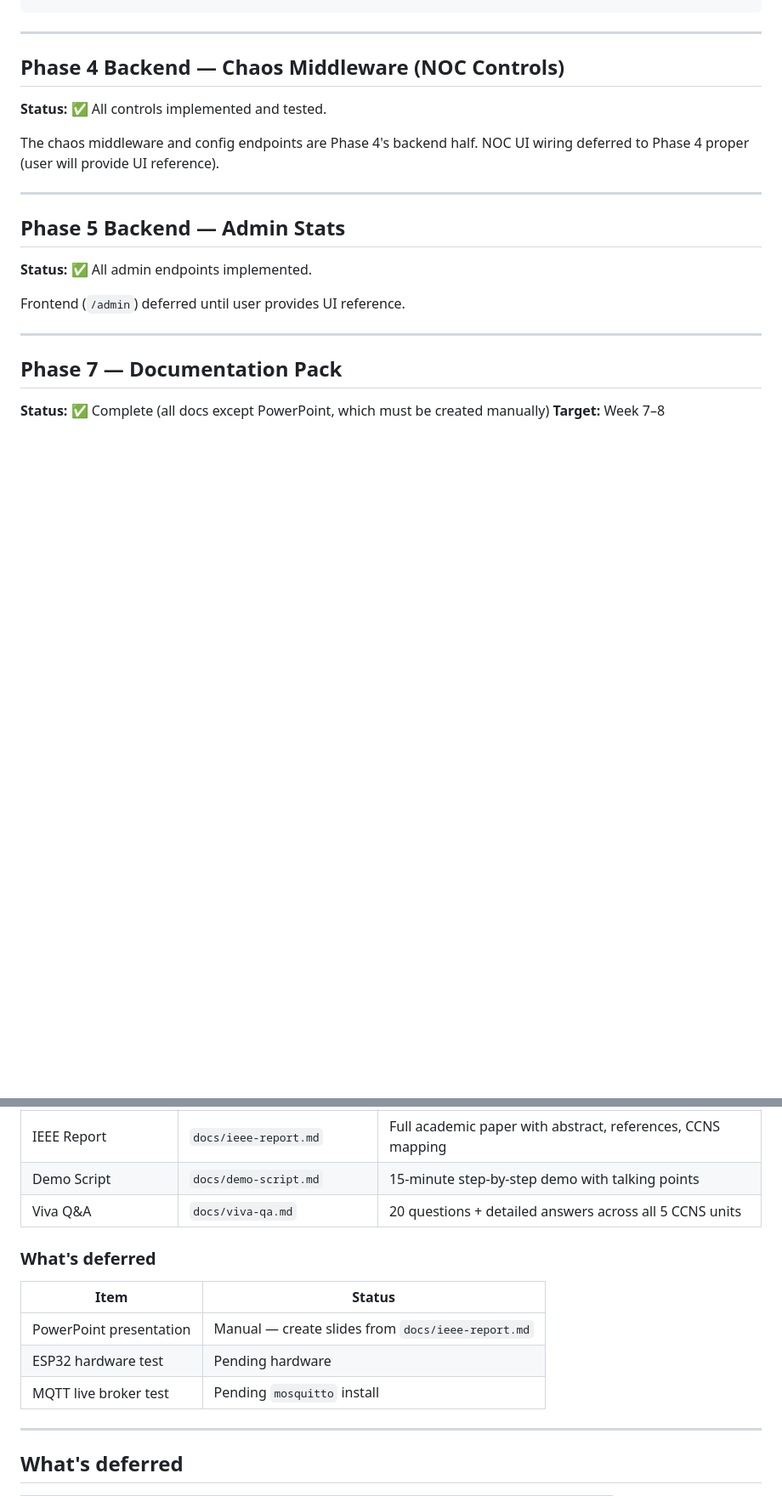
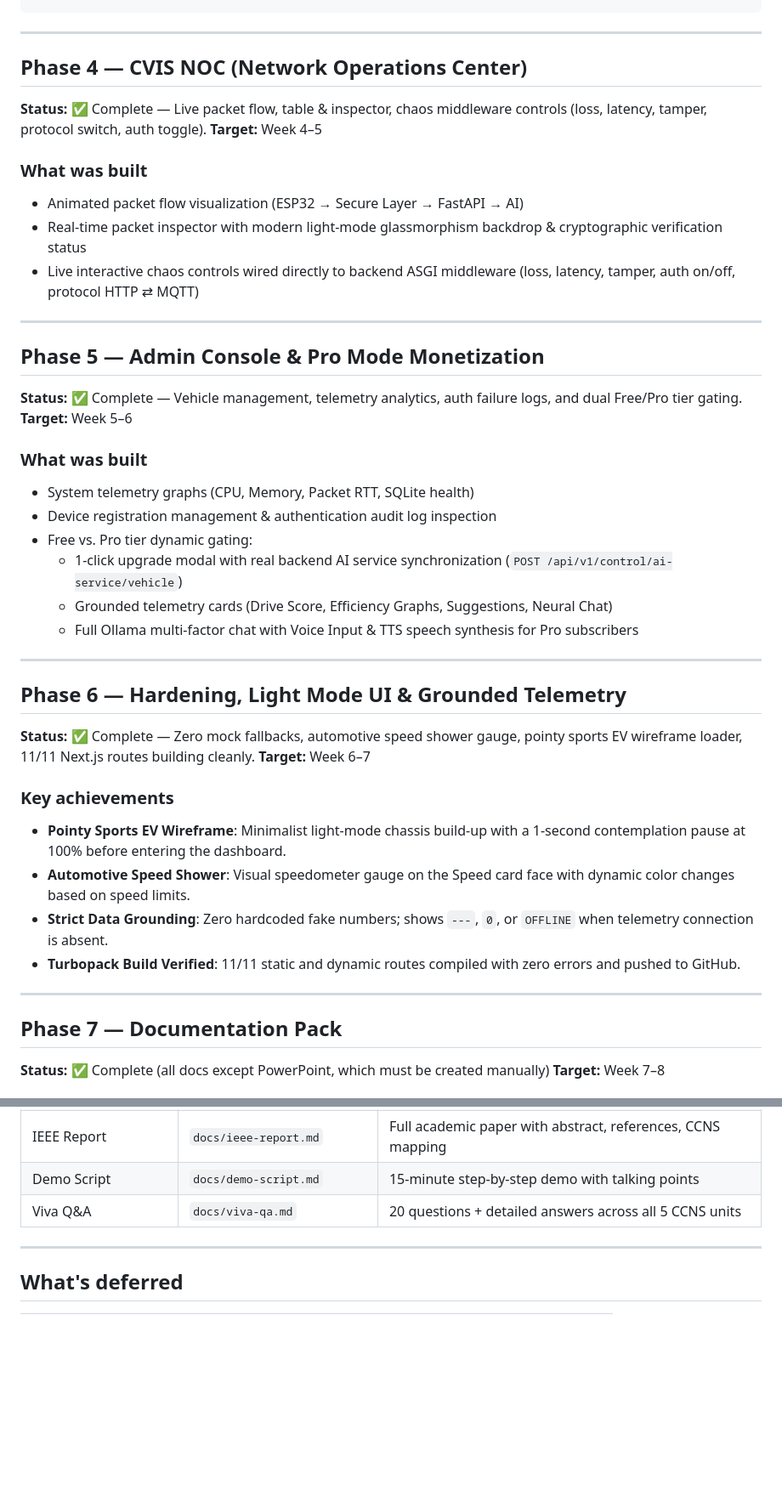
Before and after one commit to justinsaju21/CVIS, a Markdown page: PROGRESS.md, 2 parts joined by grey strips. Shown at 85% size. Drawn GitHub-style; blank space fills up the shorter version.

Commit message:
docs: update PROGRESS.md with completed frontend phases, light mode aesthetic, and pro tier gating

```diff
--- a/PROGRESS.md
+++ b/PROGRESS.md
@@ -75,18 +75,40 @@ python test_phase3.py
 
 ---
 
-## Phase 4 Backend — Chaos Middleware (NOC Controls)
-**Status:** ✅ All controls implemented and tested.
+## Phase 4 — CVIS NOC (Network Operations Center)
+**Status:** ✅ Complete — Live packet flow, table & inspector, chaos middleware controls (loss, latency, tamper, protocol switch, auth toggle).
+**Target:** Week 4–5
 
-The chaos middleware and config endpoints are Phase 4's backend half.
-NOC UI wiring deferred to Phase 4 proper (user will provide UI reference).
+### What was built
+- Animated packet flow visualization (ESP32 → Secure Layer → FastAPI → AI)
+- Real-time packet inspector with modern light-mode glassmorphism backdrop & cryptographic verification status
+- Live interactive chaos controls wired directly to backend ASGI middleware (loss, latency, tamper, auth on/off, protocol HTTP ⇄ MQTT)
 
 ---
 
-## Phase 5 Backend — Admin Stats
-**Status:** ✅ All admin endpoints implemented.
+## Phase 5 — Admin Console & Pro Mode Monetization
+**Status:** ✅ Complete — Vehicle management, telemetry analytics, auth failure logs, and dual Free/Pro tier gating.
+**Target:** Week 5–6
 
-Frontend (`/admin`) deferred until user provides UI reference.
+### What was built
+- System telemetry graphs (CPU, Memory, Packet RTT, SQLite health)
+- Device registration management & authentication audit log inspection
+- Free vs. Pro tier dynamic gating:
+  - 1-click upgrade modal with real backend AI service synchronization (`POST /api/v1/control/ai-service/vehicle`)
+  - Grounded telemetry cards (Drive Score, Efficiency Graphs, Suggestions, Neural Chat)
+  - Full Ollama multi-factor chat with Voice Input & TTS speech synthesis for Pro subscribers
+
+---
+
+## Phase 6 — Hardening, Light Mode UI & Grounded Telemetry
+**Status:** ✅ Complete — Zero mock fallbacks, automotive speed shower gauge, pointy sports EV wireframe loader, 11/11 Next.js routes building cleanly.
+**Target:** Week 6–7
+
+### Key achievements
+- **Pointy Sports EV Wireframe**: Minimalist light-mode chassis build-up with a 1-second contemplation pause at 100% before entering the dashboard.
+- **Automotive Speed Shower**: Visual speedometer gauge on the Speed card face with dynamic color changes based on speed limits.
+- **Strict Data Grounding**: Zero hardcoded fake numbers; shows `---`, `0`, or `OFFLINE` when telemetry connection is absent.
+- **Turbopack Build Verified**: 11/11 static and dynamic routes compiled with zero errors and pushed to GitHub.
 
 ---
 
@@ -105,13 +127,6 @@ Frontend (`/admin`) deferred until user provides UI reference.
 | Demo Script | `docs/demo-script.md` | 15-minute step-by-step demo with talking points |
 | Viva Q&A | `docs/viva-qa.md` | 20 questions + detailed answers across all 5 CCNS units |
 
-### What's deferred
-| Item | Status |
-|---|---|
-| PowerPoint presentation | Manual — create slides from `docs/ieee-report.md` |
-| ESP32 hardware test | Pending hardware |
-| MQTT live broker test | Pending `mosquitto` install |
-
 ---
 
 ## What's deferred
```
Also changed, not shown: other parts of PROGRESS.md (+1 -1 lines).
